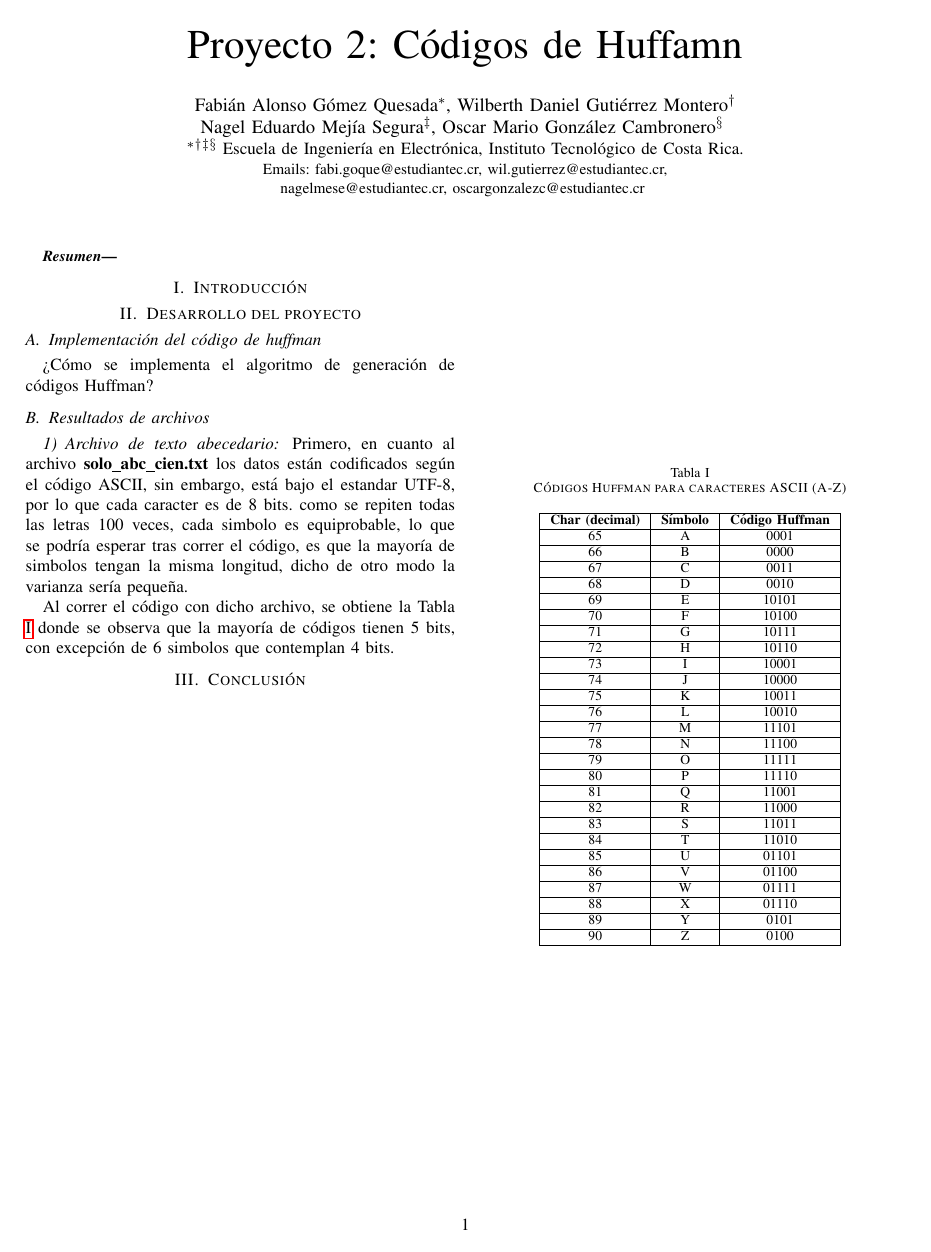
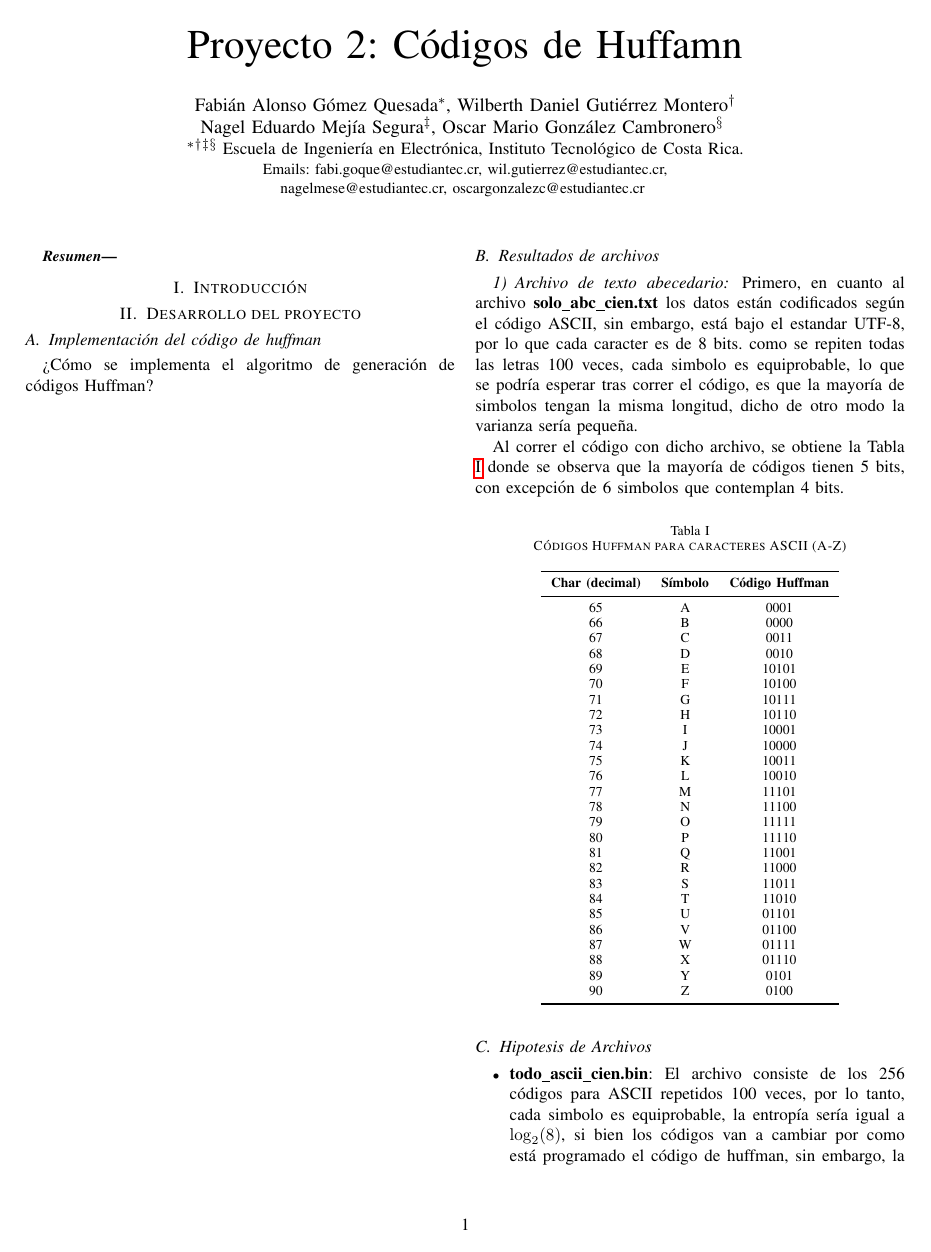
Before and after one commit to NagelMS/Tarea2_CE2, a LaTeX paper (reporte/main.tex): the whole page before the commit and page 1 of 2 after it. Compiled offline with pdfLaTeX.

Commit message:
Avance de reporte

```diff
--- a/reporte/main.tex
+++ b/reporte/main.tex
@@ -18,6 +18,8 @@
 \usepackage{siunitx}
 \usepackage{hyperref}
 \usepackage{multirow}
+\usepackage{booktabs}
+\usepackage{stfloats}
 
 \usepackage[style=numeric]{biblatex}  % Choose a style like numeric, authoryear, etc.
 \addbibresource{references.bib}       % Note: use this instead of \bibliography
@@ -88,34 +92,42 @@ Al correr el código con dicho archivo, se obtiene la Tabla \ref{tab:huffman_abc
     \centering
     \caption{Códigos Huffman para caracteres ASCII (A-Z)}
     \label{tab:huffman_abc}
-    \begin{tabular}{|c|c|c|}
-    \hline
-    \textbf{Char (decimal)} & \textbf{Símbolo} & \textbf{Código Huffman} \\ \hline
-    65 & A & 0001 \\ \hline
-    66 & B & 0000 \\ \hline
-    67 & C & 0011 \\ \hline
-    68 & D & 0010 \\ \hline
-    69 & E & 10101 \\ \hline
-    70 & F & 10100 \\ \hline
-    71 & G & 10111 \\ \hline
-    72 & H & 10110 \\ \hline
-    73 & I & 10001 \\ \hline
-    74 & J & 10000 \\ \hline
-    75 & K & 10011 \\ \hline
-    76 & L & 10010 \\ \hline
-    77 & M & 11101 \\ \hline
-    78 & N & 11100 \\ \hline
-    79 & O & 11111 \\ \hline
-    80 & P & 11110 \\ \hline
-    81 & Q & 11001 \\ \hline
-    82 & R & 11000 \\ \hline
-    83 & S & 11011 \\ \hline
-    84 & T & 11010 \\ \hline
-    85 & U & 01101 \\ \hline
-    86 & V & 01100 \\ \hline
-    87 & W & 01111 \\ \hline
-    88 & X & 01110 \\ \hline
-    89 & Y & 0101 \\ \hline
-    90 & Z & 0100 \\ \hline
+    \begin{tabular}{ccc}
+    \toprule
+    \textbf{Char (decimal)} & \textbf{Símbolo} & \textbf{Código Huffman} \\
+    \midrule
+    65 & A & 0001 \\
+    66 & B & 0000 \\
+    67 & C & 0011 \\
+    68 & D & 0010 \\
+    69 & E & 10101 \\
+    70 & F & 10100 \\
+    71 & G & 10111 \\
+    72 & H & 10110 \\
+    73 & I & 10001 \\
+    74 & J & 10000 \\
+    75 & K & 10011 \\
+    76 & L & 10010 \\
+    77 & M & 11101 \\
+    78 & N & 11100 \\
+    79 & O & 11111 \\
+    80 & P & 11110 \\
+    81 & Q & 11001 \\
+    82 & R & 11000 \\
+    83 & S & 11011 \\
+    84 & T & 11010 \\
+    85 & U & 01101 \\
+    86 & V & 01100 \\
+    87 & W & 01111 \\
+    88 & X & 01110 \\
+    89 & Y & 0101 \\
+    90 & Z & 0100 \\
+    \bottomrule
     \end{tabular}
 \end{table}
+
+\subsection{Hipotesis de Archivos}
+
+\begin{itemize}
+    \item \textbf{todo\_ascii\_cien.bin}: El archivo consiste de los 256 códigos para ASCII repetidos 100 veces, por lo tanto, cada simbolo es equiprobable, la entropía sería igual a $\log_2(8)$, si bien los códigos van a cambiar por como está programado el código de huffman, sin embargo, la longitud del código se mantiene en 8 bits. La eficiencia no cambia con el código nuevo.
+    \item \textbf{h\_cero.bin}:
```
Also changed, not shown: reporte/main.tex (33 more changed lines).
